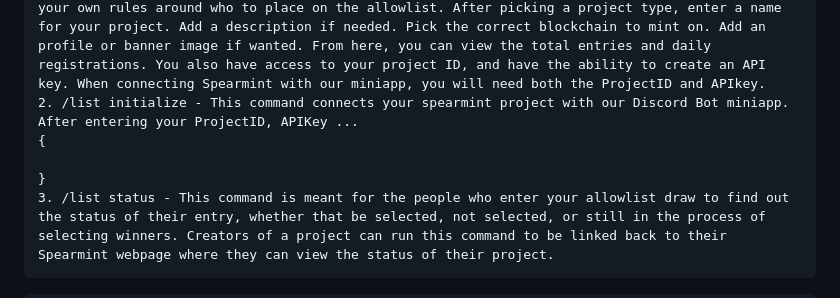
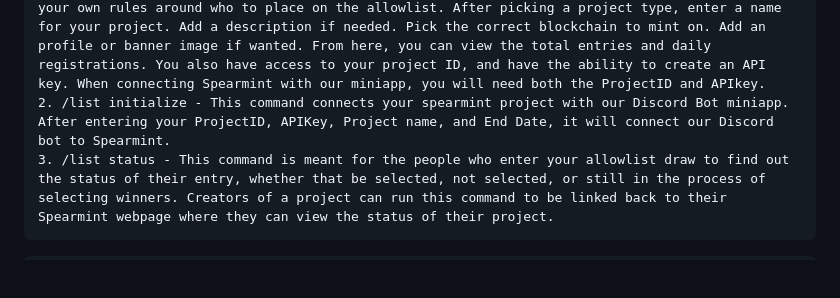
Before and after one commit to david1u/mint-allow-list, a Markdown page: README.md, the part around the change. Rendered like a GitHub page; blank space fills up the shorter version.

Commit message:
more changes still need to add images of stuff

````diff
--- a/README.md
+++ b/README.md
@@ -26,10 +26,7 @@ First, make sure you have the CollabLand Bot installed into your Discord server.
 in discord. Copy and paste your link from NGROK where instructed.
 There are a few different commands.
 1. /list create - run this command to start the process. This will link you to Spearmint. To begin, first sign in with your wallet. You can do this through Metamask, WalletConnect, or Coinbase Wallet. Next, verify your email address to enable creator features for your account. Create your own team and then create a project. When creating a project, Spearmint offers three different options depending on what kind of mint process you need. Spearmint offers Raffle, First come, First served(FCFS), and Headless. Raffle is the most common type of project, which collects entries from a public registration page and randomly assigns winners. First come, First served marks the first users who register their entries as winners. Unlike the Raffle, it allows entry collection after finalization. Headless project has no registration page. Instead, it allows you to use Spearmint API to create and manage your own entries. This is useful if you want to use your own rules around who to place on the allowlist. After picking a project type, enter a name for your project. Add a description if needed. Pick the correct blockchain to mint on. Add an profile or banner image if wanted. From here, you can view the total entries and daily registrations. You also have access to your project ID, and have the ability to create an API key. When connecting Spearmint with our miniapp, you will need both the ProjectID and APIkey.
-2. /list initialize - This command connects your spearmint project with our Discord Bot miniapp. After entering your ProjectID, APIKey ...
-{
-
-}
+2. /list initialize - This command connects your spearmint project with our Discord Bot miniapp. After entering your ProjectID, APIKey, Project name, and End Date, it will connect our Discord bot to Spearmint.
 3. /list status - This command is meant for the people who enter your allowlist draw to find out the status of their entry, whether that be selected, not selected, or still in the process of selecting winners. Creators of a project can run this command to be linked back to their Spearmint webpage where they can view the status of their project.
 ```
 
````
